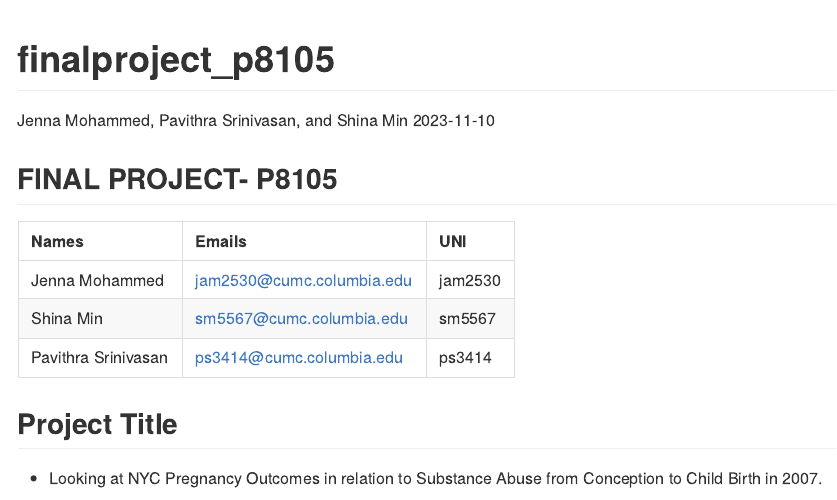
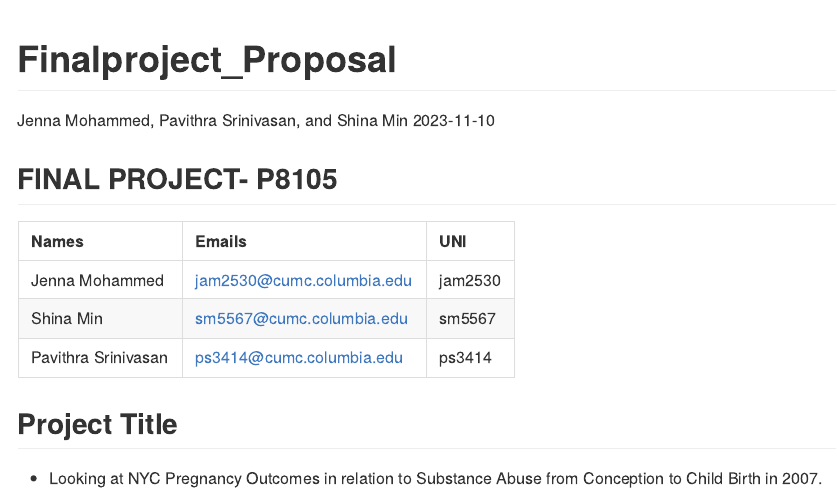
Before and after one commit to psrinivasan96/finalproject_p8105.github.io, an R Markdown document (finalproject_p8105.Rmd): the page in a window 1100 px wide, from its top. The pictures show the output file finalproject_p8105.md that the author committed with the source, drawn offline in the style of GitHub.

Commit message:
Editing the format

```diff
--- a/finalproject_p8105.Rmd
+++ b/finalproject_p8105.Rmd
@@ -1,5 +1,5 @@
 ---
-title: "finalproject_p8105"
+title: "Finalproject_Proposal"
 author: "Jenna Mohammed, Pavithra Srinivasan, and Shina Min"
 date: "2023-11-10"
 output: github_document
```
Also changed, not shown: finalproject_p8105.md, finalproject_p8105.Rmd (3 more changed lines).
